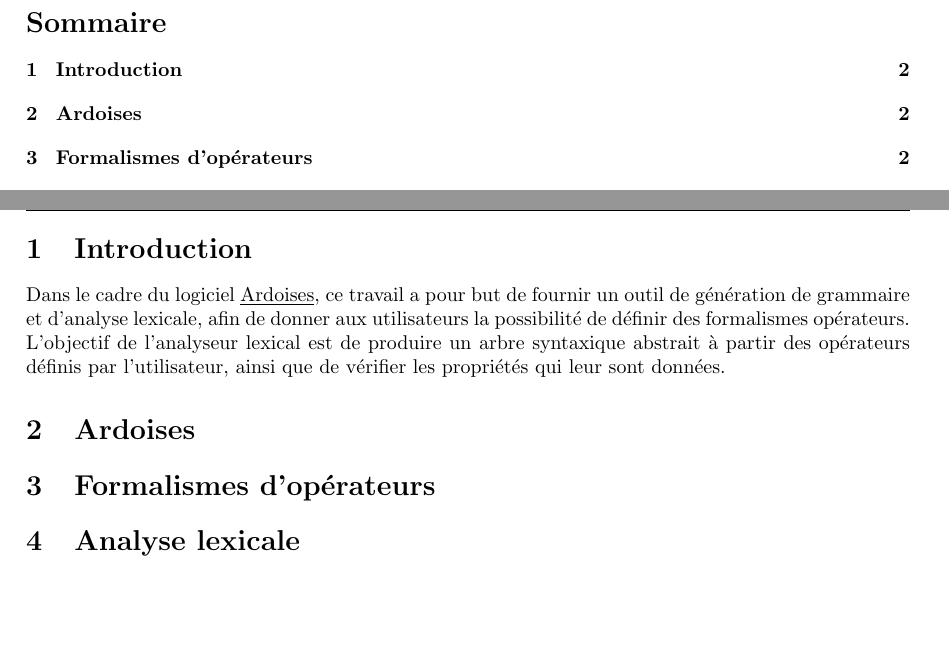
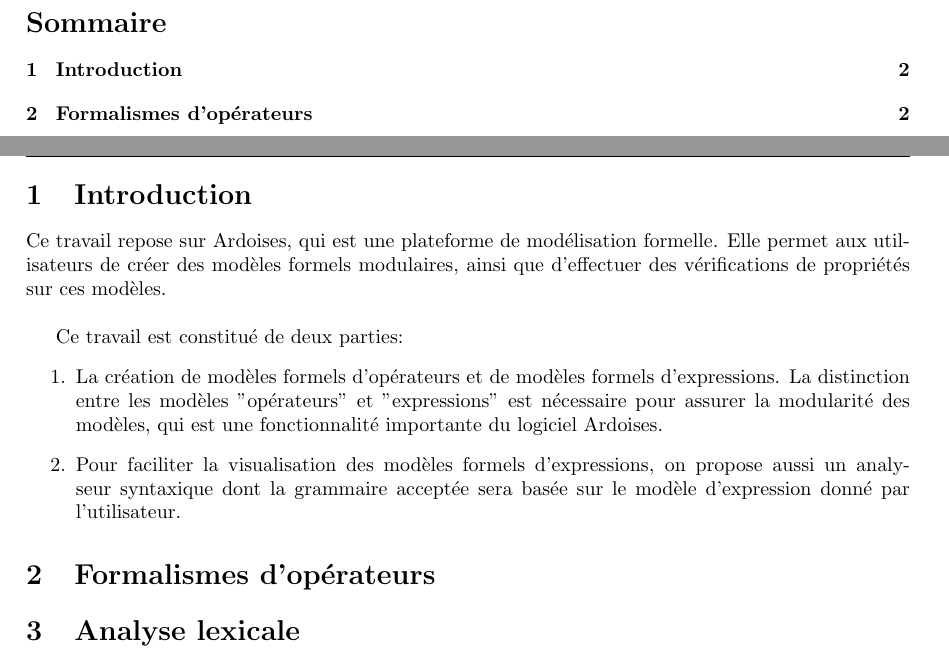
Before and after one commit to fbertran/formalisms, a LaTeX document (doc/Lars_gabriel_annell_rydenvald.tex): two parts of pages 1 and 2 of 10, joined at a grey line, cut so that both start at the same text, the shorter picture padded with empty space. Compiled offline with pdfLaTeX.

Commit message:
update article

```diff
--- a/doc/Lars_gabriel_annell_rydenvald.tex
+++ b/doc/Lars_gabriel_annell_rydenvald.tex
@@ -52,9 +52,15 @@
 \newpage
 
 \section{Introduction}
-Dans le cadre du logiciel \underline{\href{https://ardoises.ovh/overview}{Ardoises}}, ce travail a pour but de fournir un outil de génération de grammaire et d'analyse lexicale, afin de donner aux utilisateurs la possibilité de définir des formalismes opérateurs. L'objectif de l'analyseur lexical est de produire un arbre syntaxique abstrait à partir des opérateurs définis par l'utilisateur, ainsi que de vérifier les propriétés qui leur sont données.
-\section{Ardoises}
-% Ecrire à propos d'ardoises, et des autres logiciels qui existent déjà (c.f. présentation)
+Ce travail repose sur Ardoises, % insert reference
+qui est une plateforme de modélisation formelle. Elle permet aux utilisateurs de créer des modèles formels modulaires, ainsi que d'effectuer des vérifications de propriétés sur ces modèles. \\
+
+Ce travail est constitué de deux parties:
+\begin{enumerate}
+	\item La création de modèles formels d'opérateurs et de modèles formels d'expressions. La distinction entre les modèles "opérateurs" et "expressions" est nécessaire pour assurer la modularité des modèles, qui est une fonctionnalité importante du logiciel Ardoises.
+	\item Pour faciliter la visualisation des modèles formels d'expressions, on propose aussi un analyseur syntaxique dont la grammaire acceptée sera basée sur le modèle d'expression donné par l'utilisateur.
+\end{enumerate}
+
 \section{Formalismes d'opérateurs}
 % Formalismes des opérateurs
 \section{Analyse lexicale}
```
